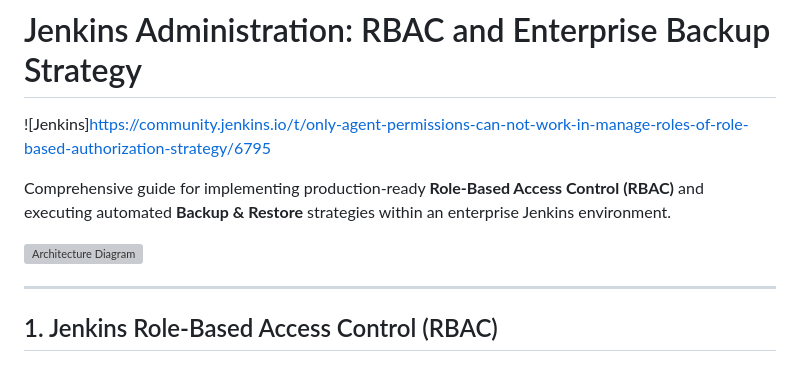
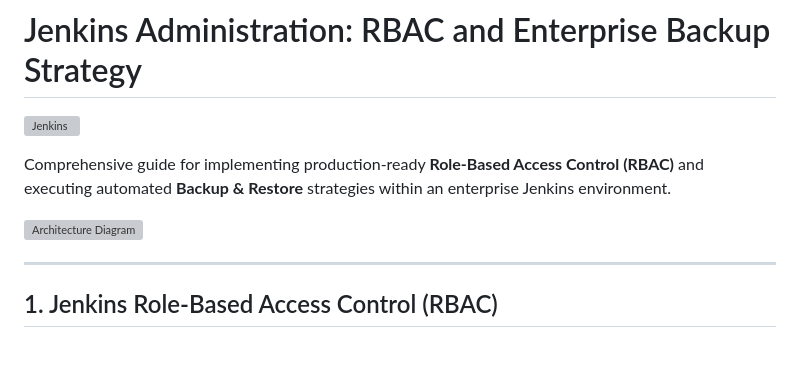
Before and after one commit to bhange-saheb/Jenkins, a Markdown page: RBAC-backup/README.md, the part around one of its changes. GitHub-like rendering; grey boxes are pictures that could not be loaded.

```diff
--- a/RBAC-backup/README.md
+++ b/RBAC-backup/README.md
@@ -4,7 +4,7 @@
 
 # Jenkins Administration: RBAC and Enterprise Backup Strategy
 
-![Jenkins]https://community.jenkins.io/t/only-agent-permissions-can-not-work-in-manage-roles-of-role-based-authorization-strategy/6795
+![Jenkins](https://i.sstatic.net/txTPJ.jpg)
 
 
 Comprehensive guide for implementing production-ready **Role-Based Access Control (RBAC)** and executing automated **Backup & Restore** strategies within an enterprise Jenkins environment.
```
Also changed, not shown: other parts of RBAC-backup/README.md (+1 -1 lines).
